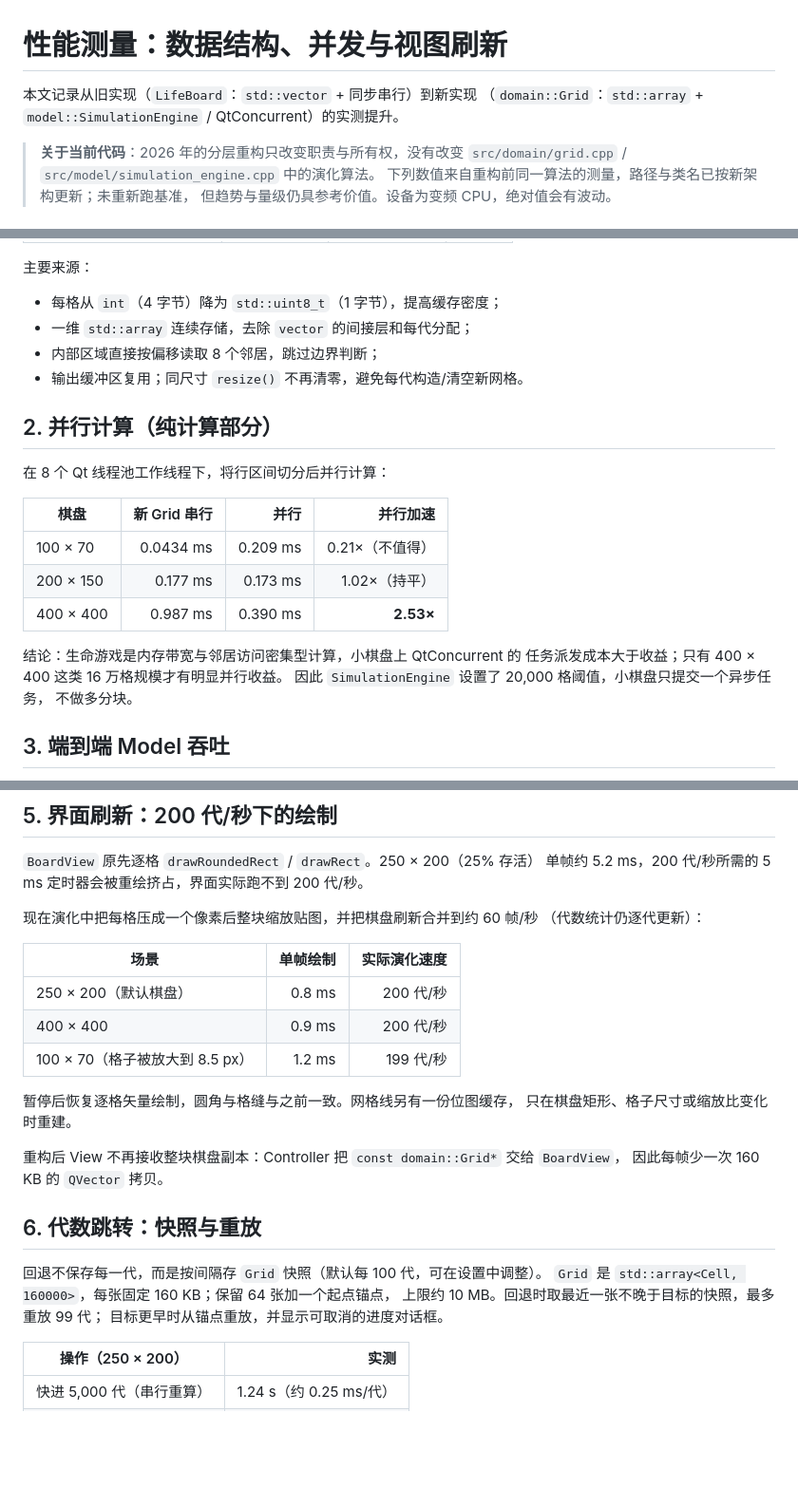
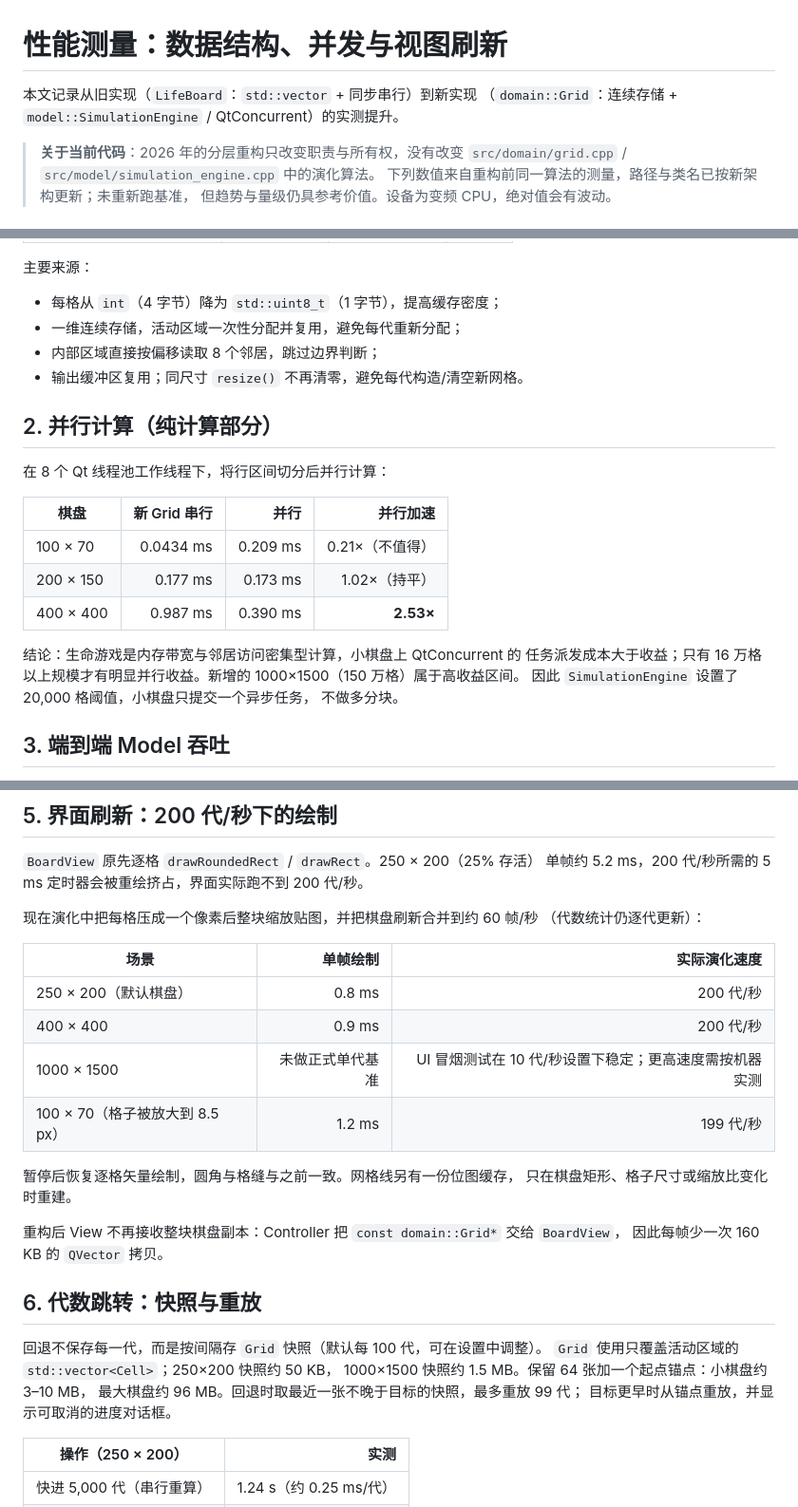
Before and after one commit to yxl314/LifeGame, a Markdown page: docs/performance.md, 3 parts joined by grey strips. Shown at 95% size. Rendered like a GitHub page; blank space fills up the shorter version.

```diff
--- a/docs/performance.md
+++ b/docs/performance.md
@@ -1,7 +1,7 @@
 # 性能测量：数据结构、并发与视图刷新
 
 本文记录从旧实现（`LifeBoard`：`std::vector` + 同步串行）到新实现
-（`domain::Grid`：`std::array` + `model::SimulationEngine` / QtConcurrent）的实测提升。
+（`domain::Grid`：连续存储 + `model::SimulationEngine` / QtConcurrent）的实测提升。
 
 > **关于当前代码**：2026 年的分层重构只改变职责与所有权，没有改变
 > `src/domain/grid.cpp` / `src/model/simulation_engine.cpp` 中的演化算法。
@@ -39,7 +39,7 @@
 主要来源：
 
 - 每格从 `int`（4 字节）降为 `std::uint8_t`（1 字节），提高缓存密度；
-- 一维 `std::array` 连续存储，去除 `vector` 的间接层和每代分配；
+- 一维连续存储，活动区域一次性分配并复用，避免每代重新分配；
 - 内部区域直接按偏移读取 8 个邻居，跳过边界判断；
 - 输出缓冲区复用；同尺寸 `resize()` 不再清零，避免每代构造/清空新网格。
 
@@ -54,7 +54,7 @@
 | 400 × 400 | 0.987 ms | 0.390 ms | **2.53×** |
 
 结论：生命游戏是内存带宽与邻居访问密集型计算，小棋盘上 QtConcurrent 的
-任务派发成本大于收益；只有 400 × 400 这类 16 万格规模才有明显并行收益。
+任务派发成本大于收益；只有 16 万格以上规模才有明显并行收益。新增的 1000×1500（150 万格）属于高收益区间。
 因此 `SimulationEngine` 设置了 20,000 格阈值，小棋盘只提交一个异步任务，
 不做多分块。
 
@@ -100,6 +100,7 @@
 |---|---:|---:|
 | 250 × 200（默认棋盘） | 0.8 ms | 200 代/秒 |
 | 400 × 400 | 0.9 ms | 200 代/秒 |
+| 1000 × 1500 | 未做正式单代基准 | UI 冒烟测试在 10 代/秒设置下稳定；更高速度需按机器实测 |
 | 100 × 70（格子被放大到 8.5 px） | 1.2 ms | 199 代/秒 |
 
 暂停后恢复逐格矢量绘制，圆角与格缝与之前一致。网格线另有一份位图缓存，
@@ -111,8 +112,9 @@
 ## 6. 代数跳转：快照与重放
 
 回退不保存每一代，而是按间隔存 `Grid` 快照（默认每 100 代，可在设置中调整）。
-`Grid` 是 `std::array<Cell, 160000>`，每张固定 160 KB；保留 64 张加一个起点锚点，
-上限约 10 MB。回退时取最近一张不晚于目标的快照，最多重放 99 代；
+`Grid` 使用只覆盖活动区域的 `std::vector<Cell>`；250×200 快照约 50 KB，
+1000×1500 快照约 1.5 MB。保留 64 张加一个起点锚点：小棋盘约 3–10 MB，
+最大棋盘约 96 MB。回退时取最近一张不晚于目标的快照，最多重放 99 代；
 目标更早时从锚点重放，并显示可取消的进度对话框。
 
 | 操作（250 × 200） | 实测 |
```
Also changed, not shown: other parts of docs/performance.md (+1 -1 lines), README.md (+17 -11 lines), docs/architecture.md (+11 -0 lines), docs/screenshot-1000x1500.png (added), 16 other files.
